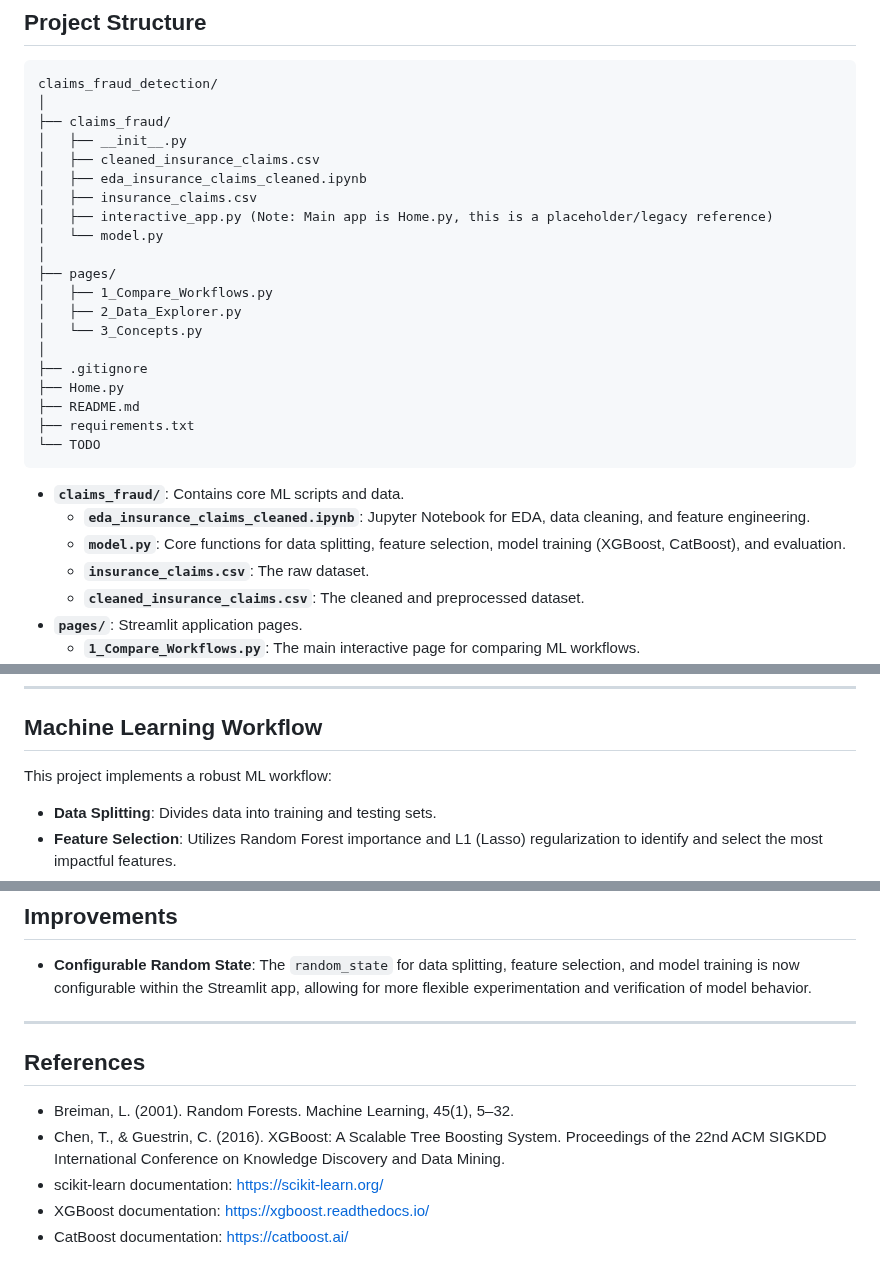
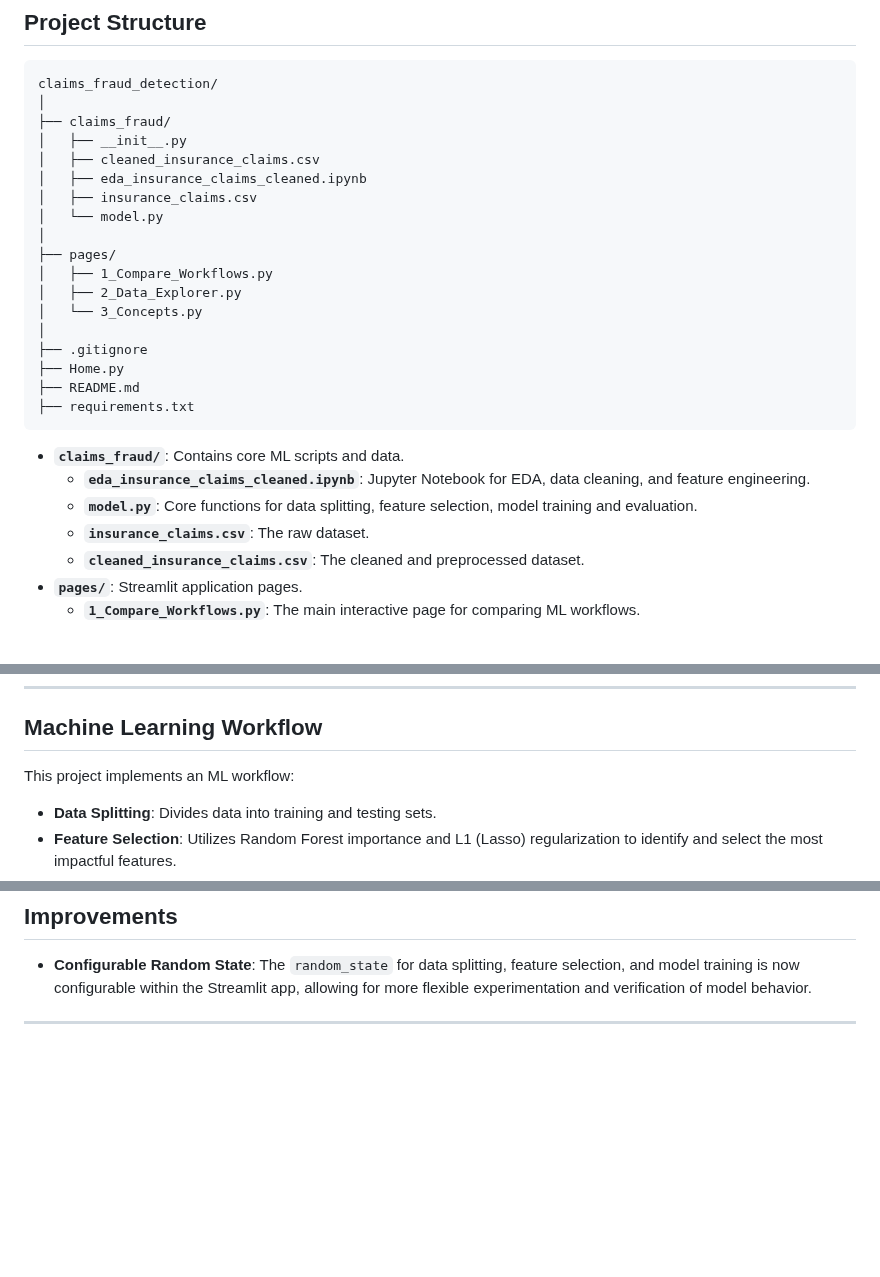
Before and after one commit to andrewdr14/claims_fraud_detection, a Markdown page: README.md, 3 parts joined by grey strips. Drawn GitHub-style; blank space fills up the shorter version.

````diff
--- a/README.md
+++ b/README.md
@@ -54,7 +54,6 @@ claims_fraud_detection/
 │   ├── cleaned_insurance_claims.csv
 │   ├── eda_insurance_claims_cleaned.ipynb
 │   ├── insurance_claims.csv
-│   ├── interactive_app.py (Note: Main app is Home.py, this is a placeholder/legacy reference)
 │   └── model.py
 │
 ├── pages/
@@ -66,12 +65,11 @@ claims_fraud_detection/
 ├── Home.py
 ├── README.md
 ├── requirements.txt
-└── TODO
 ```
 
 - **`claims_fraud/`**: Contains core ML scripts and data.
   - **`eda_insurance_claims_cleaned.ipynb`**: Jupyter Notebook for EDA, data cleaning, and feature engineering.
-  - **`model.py`**: Core functions for data splitting, feature selection, model training (XGBoost, CatBoost), and evaluation.
+  - **`model.py`**: Core functions for data splitting, feature selection, model training and evaluation.
   - **`insurance_claims.csv`**: The raw dataset.
   - **`cleaned_insurance_claims.csv`**: The cleaned and preprocessed dataset.
 - **`pages/`**: Streamlit application pages.
@@ -138,7 +136,7 @@ This command will open the interactive dashboard in your web browser, typically
 
 ## Machine Learning Workflow
 
-This project implements a robust ML workflow:
+This project implements an ML workflow:
 
 -   **Data Splitting**: Divides data into training and testing sets.
 -   **Feature Selection**: Utilizes Random Forest importance and L1 (Lasso) regularization to identify and select the most impactful features.
@@ -156,11 +154,3 @@ This project implements a robust ML workflow:
 -   **Configurable Random State**: The `random_state` for data splitting, feature selection, and model training is now configurable within the Streamlit app, allowing for more flexible experimentation and verification of model behavior.
 
 ---
-
-## References
-
--   Breiman, L. (2001). Random Forests. Machine Learning, 45(1), 5–32.
--   Chen, T., & Guestrin, C. (2016). XGBoost: A Scalable Tree Boosting System. Proceedings of the 22nd ACM SIGKDD International Conference on Knowledge Discovery and Data Mining.
--   scikit-learn documentation: https://scikit-learn.org/
--   XGBoost documentation: https://xgboost.readthedocs.io/
--   CatBoost documentation: https://catboost.ai/
````
